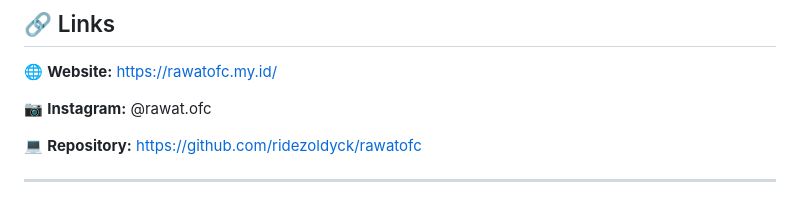
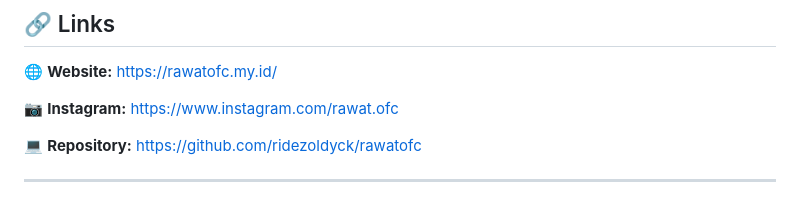
Before and after one commit to ridezoldyck/rawatofc, a Markdown page: README.md, the part around the change. GitHub-like rendering.

```diff
--- a/README.md
+++ b/README.md
@@ -315,7 +315,7 @@ Email: redigrandisvinata21@gmail.com
 
 🌐 **Website:** https://rawatofc.my.id/
 
-📷 **Instagram:** @rawat.ofc
+📷 **Instagram:** https://www.instagram.com/rawat.ofc
 
 💻 **Repository:** https://github.com/ridezoldyck/rawatofc
 
```
